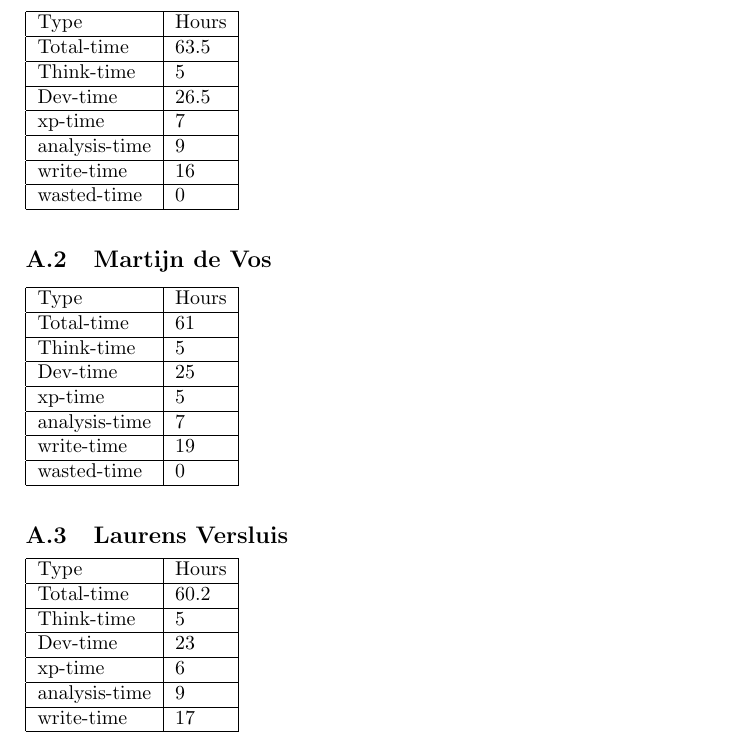
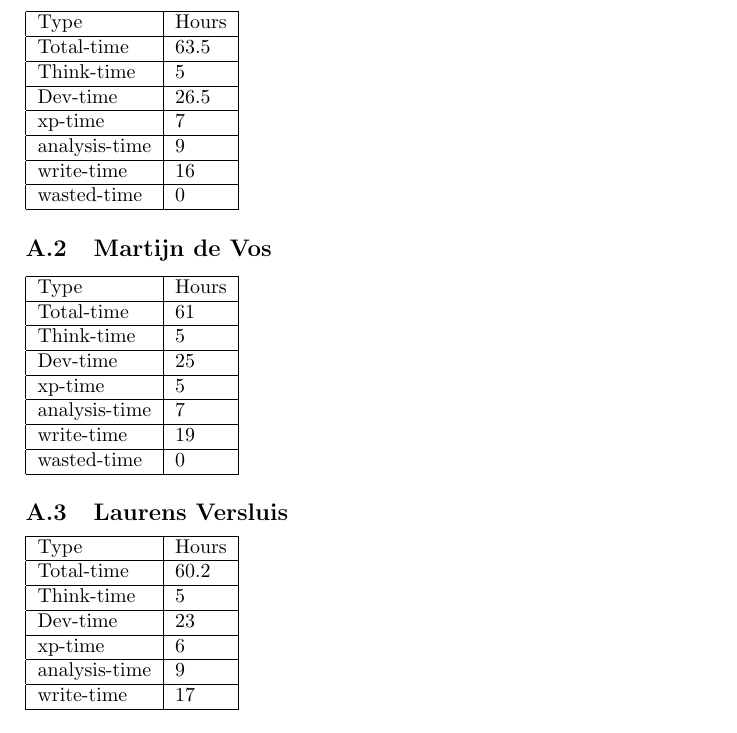
Before and after one commit to lfdversluis/FDDG, a LaTeX document (report/report.tex, which reads report/time_allocation.tex): part of page 12 of 12, cut so that both start at the same text. Compiled offline with pdfLaTeX.

Commit message:
removed unnessecary enters

```diff
--- a/report/time_allocation.tex
+++ b/report/time_allocation.tex
@@ -29,7 +29,7 @@
 		write-time		& 19	\\ \hline
 		wasted-time 	& 0	\\ \hline
 
-	\end{tabular}\\
+	\end{tabular}
 
 	\subsection{Laurens Versluis}
 
```
Also changed, not shown: report/time_allocation.tex (2 more changed lines).
